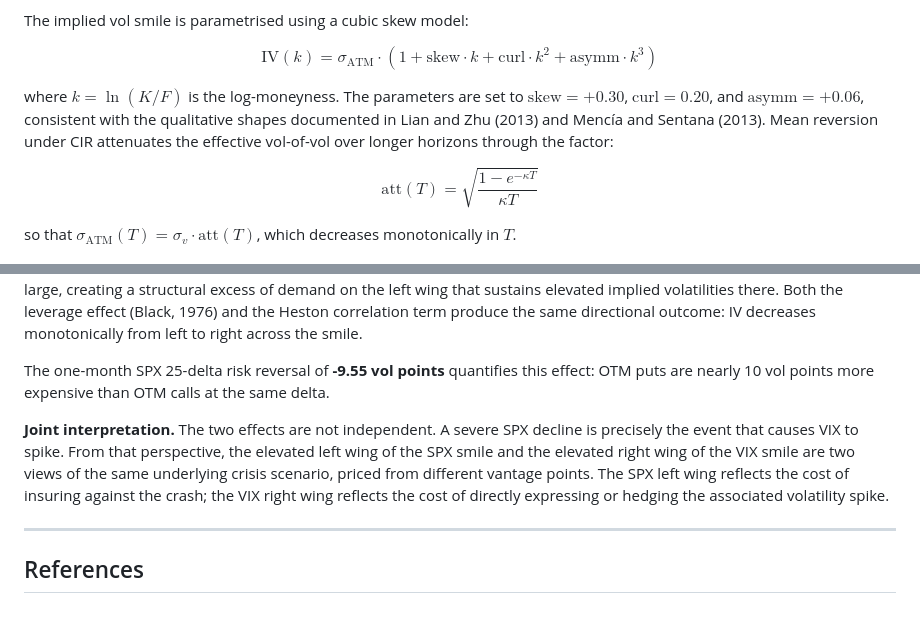
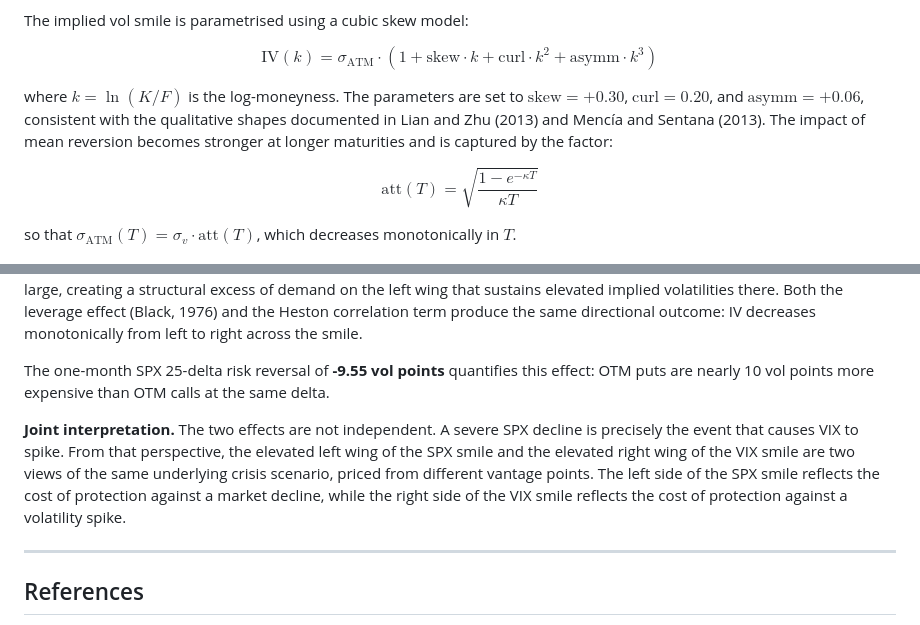
Before and after one commit to baikhanova/Variance_Swaps_VIX_Options, a Markdown page: docs/W7_Results.md, 2 parts joined by grey strips. Drawn GitHub-style.

```diff
--- a/docs/W7_Results.md
+++ b/docs/W7_Results.md
@@ -20,7 +20,7 @@ The implied vol smile is parametrised using a cubic skew model:
 
 $$\text{IV}(k) = \sigma_{\text{ATM}} \cdot \left(1 + \text{skew} \cdot k + \text{curl} \cdot k^2 + \text{asymm} \cdot k^3\right)$$
 
-where $k = \ln(K/F)$ is the log-moneyness. The parameters are set to $\text{skew} = +0.30$, $\text{curl} = 0.20$, and $\text{asymm} = +0.06$, consistent with the qualitative shapes documented in Lian and Zhu (2013) and Mencía and Sentana (2013). Mean reversion under CIR attenuates the effective vol-of-vol over longer horizons through the factor:
+where $k = \ln(K/F)$ is the log-moneyness. The parameters are set to $\text{skew} = +0.30$, $\text{curl} = 0.20$, and $\text{asymm} = +0.06$, consistent with the qualitative shapes documented in Lian and Zhu (2013) and Mencía and Sentana (2013). The impact of mean reversion becomes stronger at longer maturities and is captured by the factor:
 
 $$\text{att}(T) = \sqrt{\frac{1 - e^{-\kappa T}}{\kappa T}}$$
 
@@ -73,7 +73,7 @@ The quantitative signature is the risk reversal: at the one-month horizon, VIX 2
 
 The one-month SPX 25-delta risk reversal of **-9.55 vol points** quantifies this effect: OTM puts are nearly 10 vol points more expensive than OTM calls at the same delta.
 
-**Joint interpretation.** The two effects are not independent. A severe SPX decline is precisely the event that causes VIX to spike. From that perspective, the elevated left wing of the SPX smile and the elevated right wing of the VIX smile are two views of the same underlying crisis scenario, priced from different vantage points. The SPX left wing reflects the cost of insuring against the crash; the VIX right wing reflects the cost of directly expressing or hedging the associated volatility spike.
+**Joint interpretation.** The two effects are not independent. A severe SPX decline is precisely the event that causes VIX to spike. From that perspective, the elevated left wing of the SPX smile and the elevated right wing of the VIX smile are two views of the same underlying crisis scenario, priced from different vantage points. The left side of the SPX smile reflects the cost of protection against a market decline, while the right side of the VIX smile reflects the cost of protection against a volatility spike.
 
 ---
 
```
